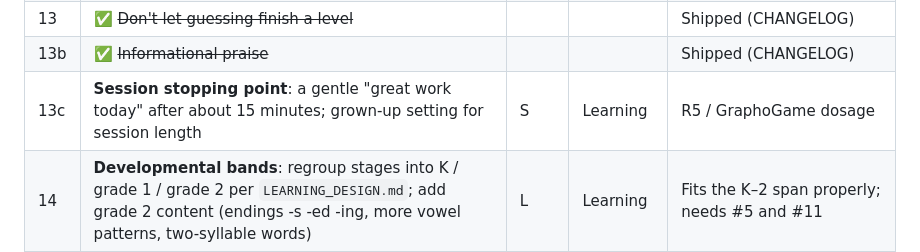
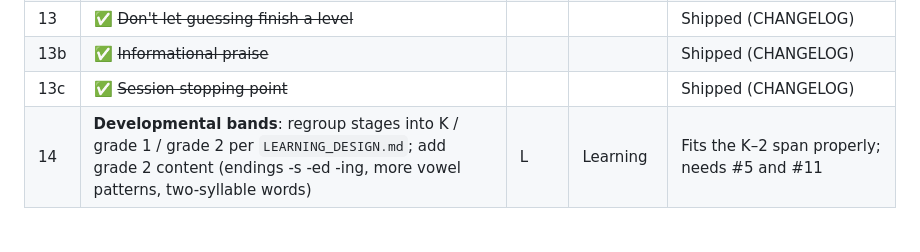
Before and after one commit to divyasusarla/word-path-lab, a Markdown page: BACKLOG.md, the part around the change. Rendered like a GitHub page; blank space fills up the shorter version.

Commit message:
Merge latest main; mark 13c shipped
Co-Authored-By: Claude Opus 5.5 <noreply@anthropic.com>

```diff
--- a/BACKLOG.md
+++ b/BACKLOG.md
@@ -24,7 +24,7 @@ Each item ships as its own pull request, reviewed before merging. Longer-term de
 | 12 | ✅ ~~**Mastery tracking**~~ | | | Shipped (CHANGELOG) |
 | 13 | ✅ ~~Don't let guessing finish a level~~ | | | Shipped (CHANGELOG) |
 | 13b | ✅ ~~Informational praise~~ | | | Shipped (CHANGELOG) |
-| 13c | **Session stopping point**: a gentle "great work today" after about 15 minutes; grown-up setting for session length | S | Learning | R5 / GraphoGame dosage |
+| 13c | ✅ ~~Session stopping point~~ | | | Shipped (CHANGELOG) |
 | 14 | **Developmental bands**: regroup stages into K / grade 1 / grade 2 per `LEARNING_DESIGN.md`; add grade 2 content (endings -s -ed -ing, more vowel patterns, two-syllable words) | L | Learning | Fits the K–2 span properly; needs #5 and #11 |
 | 14b | **Consonant blends as a teaching step**: st, sp, sn, fr, tr, cl, -nd, -mp… with sorting, blending and reading levels; today some words (snake, star, spoon, tree) use blends that were never taught | M | Learning | Gap found in LEARNING_DESIGN.md; part of band B |
 | 15 | ✅ ~~**Sight words: full coverage**: rotate through every word in a level across plays, bringing missed words back~~ | | | Shipped (CHANGELOG) |
```
